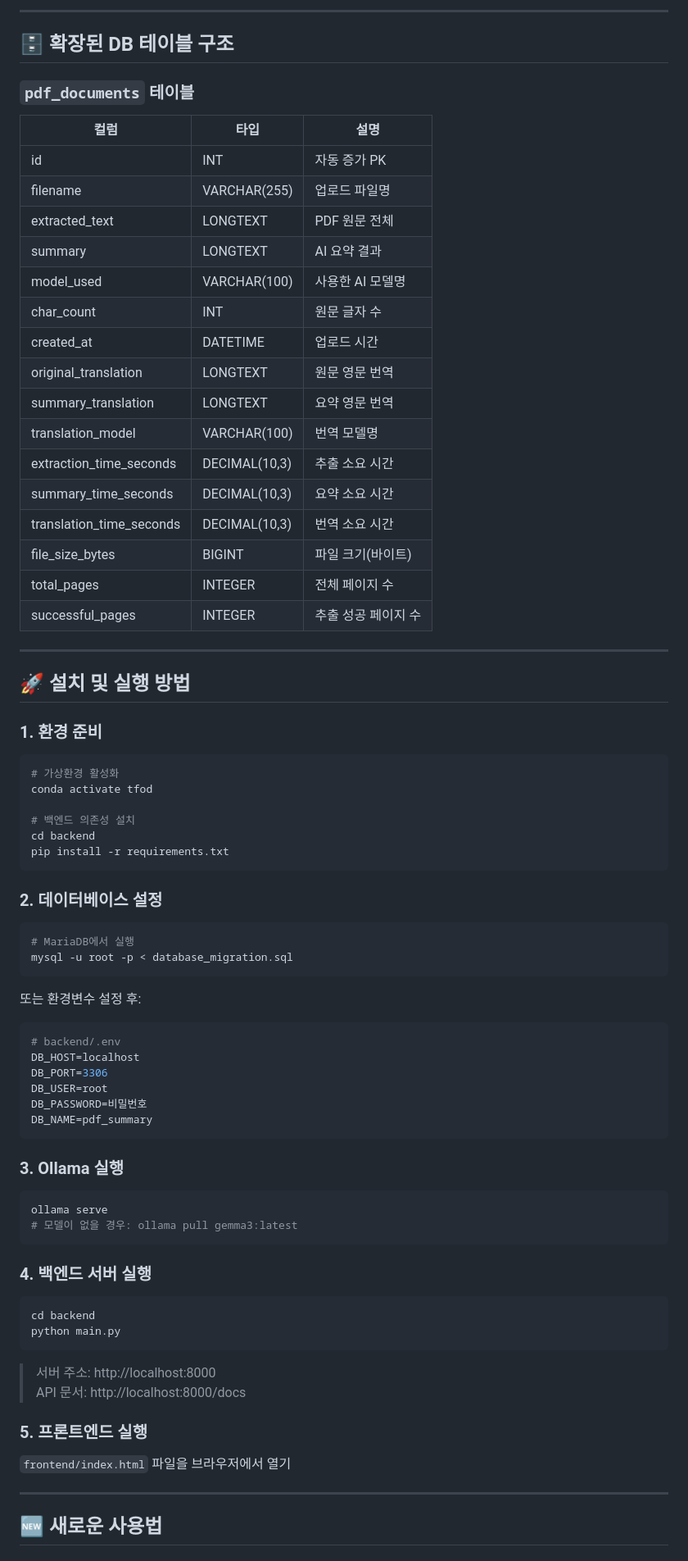
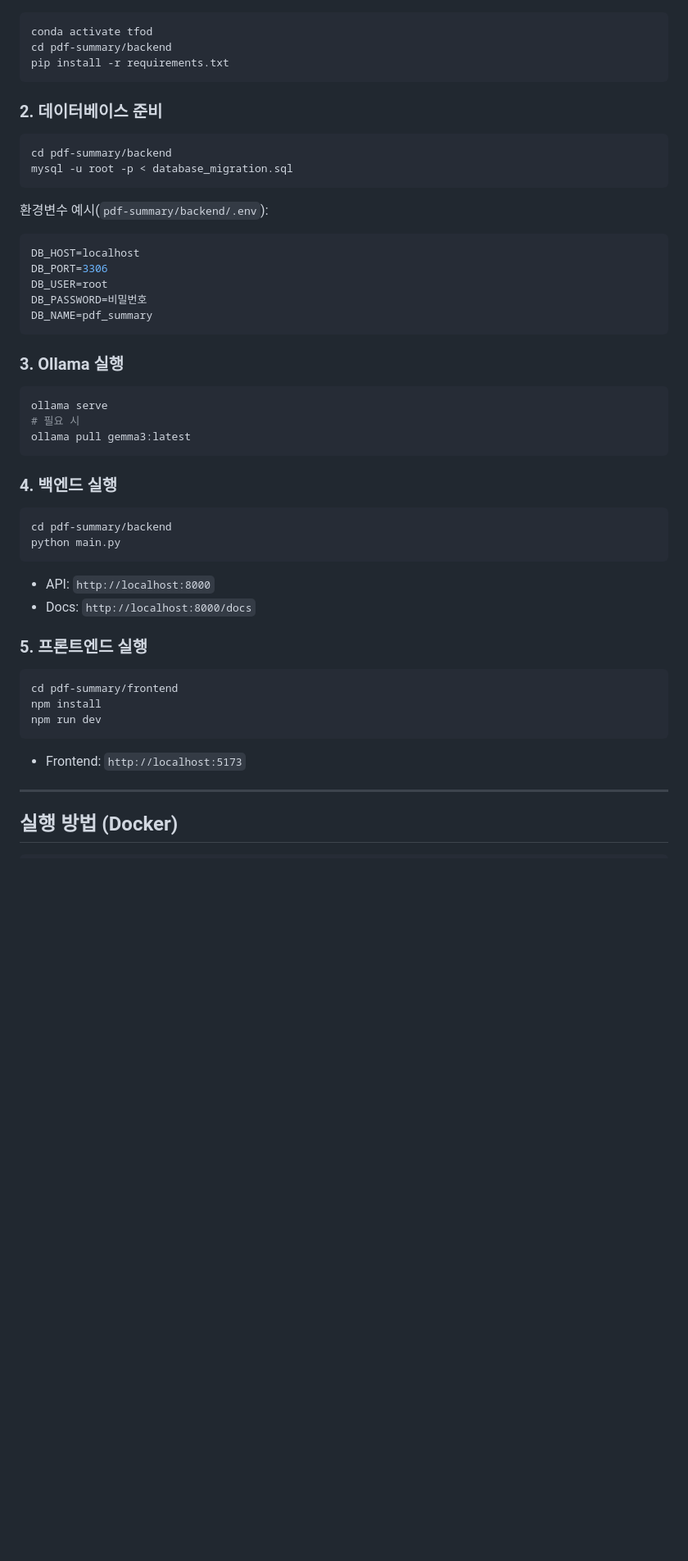
Before and after one commit to osj537/daol-project, a Markdown page: README.md, the part around one of its changes. Shown at 82% size. GitHub-like rendering; blank space fills up the shorter version.

````diff
--- a/README.md
+++ b/README.md
@@ -63,52 +72,20 @@ pdf-summary/
 
----
-
-## 🗄️ 확장된 DB 테이블 구조
-
-### `pdf_documents` 테이블
-
-| 컬럼 | 타입 | 설명 |
-|------|------|------|
-| id | INT | 자동 증가 PK |
-| filename | VARCHAR(255) | 업로드 파일명 |
-| extracted_text | LONGTEXT | PDF 원문 전체 |
-| summary | LONGTEXT | AI 요약 결과 |
-| model_used | VARCHAR(100) | 사용한 AI 모델명 |
-| char_count | INT | 원문 글자 수 |
-| created_at | DATETIME | 업로드 시간 |
-| original_translation | LONGTEXT | 원문 영문 번역 |
-| summary_translation | LONGTEXT | 요약 영문 번역 |
-| translation_model | VARCHAR(100) | 번역 모델명 |
-| extraction_time_seconds | DECIMAL(10,3) | 추출 소요 시간 |
-| summary_time_seconds | DECIMAL(10,3) | 요약 소요 시간 |
-| translation_time_seconds | DECIMAL(10,3) | 번역 소요 시간 |
-| file_size_bytes | BIGINT | 파일 크기(바이트) |
-| total_pages | INTEGER | 전체 페이지 수 |
-| successful_pages | INTEGER | 추출 성공 페이지 수 |
-
----
-
-## 🚀 설치 및 실행 방법
-
-### 1. 환경 준비
 ```bash
-# 가상환경 활성화
 conda activate tfod
-
-# 백엔드 의존성 설치
-cd backend
+cd pdf-summary/backend
 pip install -r requirements.txt
 ```
 
-### 2. 데이터베이스 설정
+### 2. 데이터베이스 준비
+
 ```bash
-# MariaDB에서 실행
+cd pdf-summary/backend
 mysql -u root -p < database_migration.sql
 ```
 
-또는 환경변수 설정 후:
+환경변수 예시(`pdf-summary/backend/.env`):
+
 ```env
-# backend/.env
 DB_HOST=localhost
 DB_PORT=3306
 DB_USER=root
@@ -117,23 +94,34 @@ DB_NAME=pdf_summary
 ```
 
 ### 3. Ollama 실행
+
 ```bash
 ollama serve
-# 모델이 없을 경우: ollama pull gemma3:latest
+# 필요 시
+ollama pull gemma3:latest
 ```
 
-### 4. 백엔드 서버 실행
+### 4. 백엔드 실행
+
 ```bash
-cd backend
+cd pdf-summary/backend
 python main.py
 ```
-> 서버 주소: http://localhost:8000
-> API 문서: http://localhost:8000/docs
+
+- API: `http://localhost:8000`
+- Docs: `http://localhost:8000/docs`
 
 ### 5. 프론트엔드 실행
-`frontend/index.html` 파일을 브라우저에서 열기
+
+```bash
+cd pdf-summary/frontend
+npm install
+npm run dev
+```
+
+- Frontend: `http://localhost:5173`
 
 ---
 
-## 🆕 새로운 사용법
+## 실행 방법 (Docker)
 
````
Also changed, not shown: other parts of README.md (+120 -79 lines).
